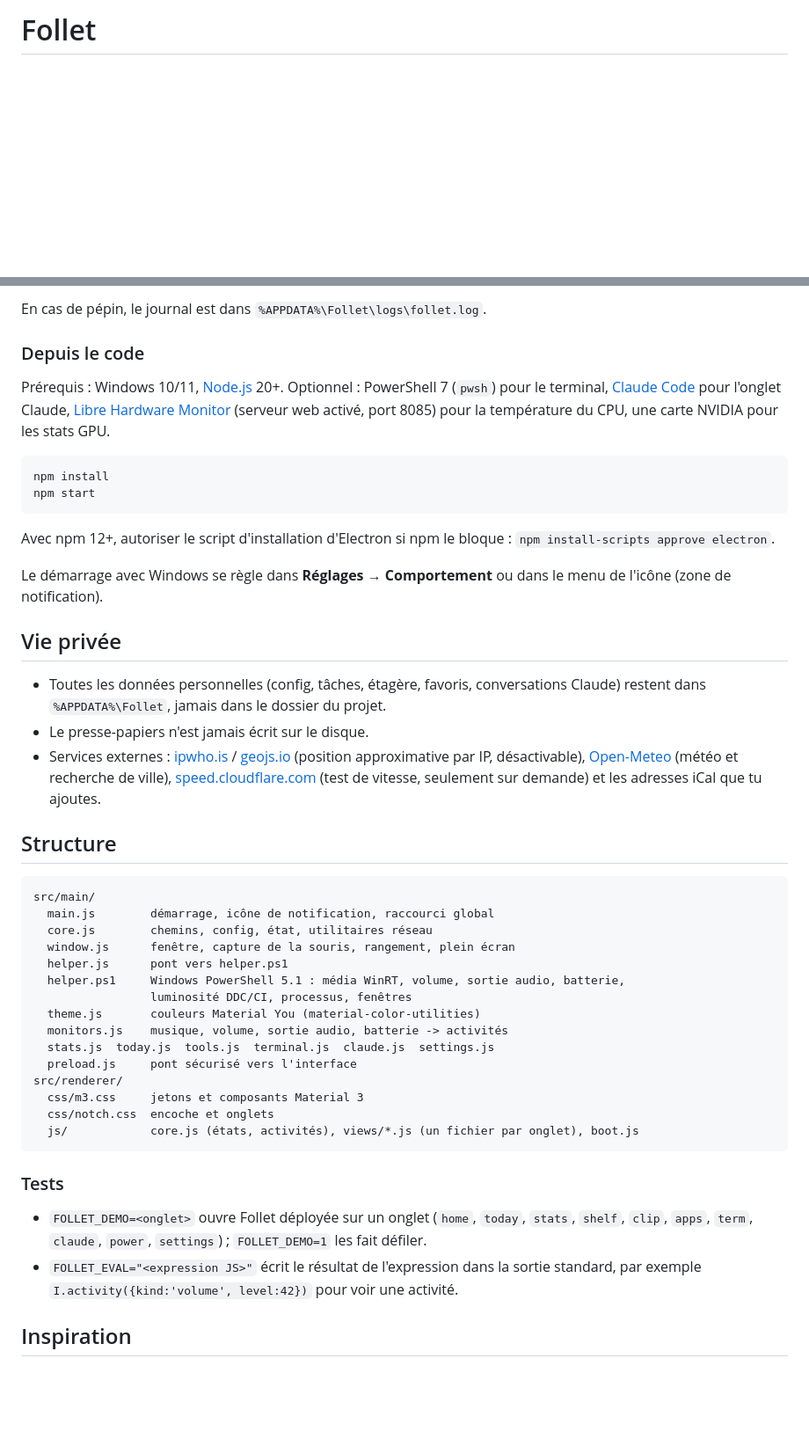
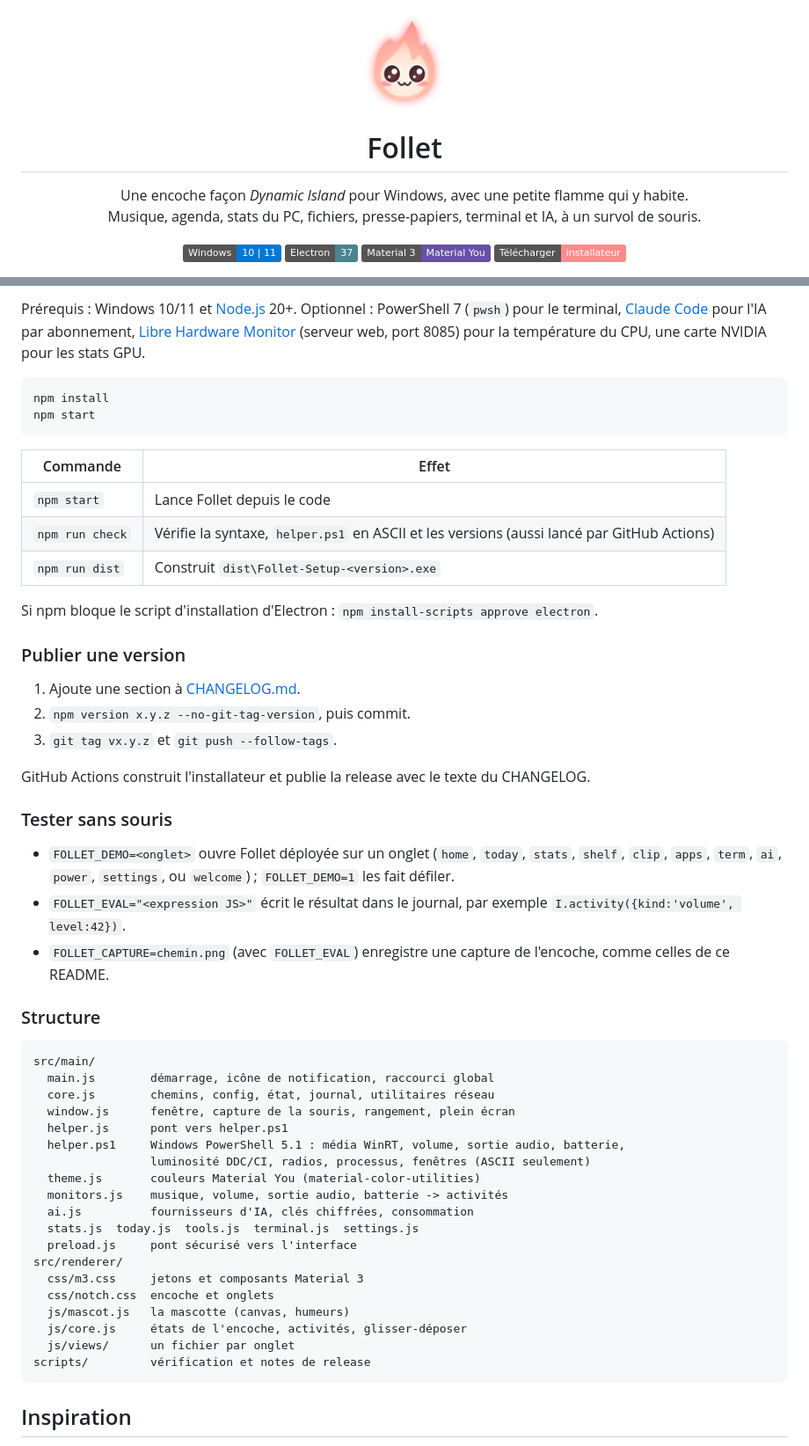
Before and after one commit to XCANT/follet, a Markdown page: README.md, 2 parts joined by grey strips. Shown at 88% size. Rendered like a GitHub page; badges without logos; blank space fills up the shorter version.

````diff
--- a/README.md
+++ b/README.md
@@ -1 +1,18 @@
-# Follet
+<p align="center">
+  <img src="build/icon.png" width="112" alt="Follet">
+</p>
+
+<h1 align="center">Follet</h1>
+
+<p align="center">
+  Une encoche façon <i>Dynamic Island</i> pour Windows, avec une petite flamme qui y habite.<br>
+  Musique, agenda, stats du PC, fichiers, presse-papiers, terminal et IA, à un survol de souris.
+</p>
+
+<p align="center">
+  <img alt="Windows 10/11" src="https://img.shields.io/badge/Windows-10%20%7C%2011-0078d4?logo=windows&logoColor=white">
+  <img alt="Electron 37" src="https://img.shields.io/badge/Electron-37-47848f?logo=electron&logoColor=white">
+  <img alt="Material 3" src="https://img.shields.io/badge/Material%203-Material%20You-6750a4">
+  <a href="../../releases"><img alt="Télécharger" src="https://img.shields.io/badge/T%C3%A9l%C3%A9charger-installateur-ff8b8b"></a>
+</p>
+
@@ -44,49 +75,56 @@ Pour générer l'installateur soi-même : `npm run dist` → `dist\Follet-Setup-
 
-En cas de pépin, le journal est dans `%APPDATA%\Follet\logs\follet.log`.
-
-### Depuis le code
-
-Prérequis : Windows 10/11, [Node.js](https://nodejs.org) 20+. Optionnel : PowerShell 7 (`pwsh`) pour le terminal, [Claude Code](https://claude.com/claude-code) pour l'onglet Claude, [Libre Hardware Monitor](https://github.com/LibreHardwareMonitor/LibreHardwareMonitor) (serveur web activé, port 8085) pour la température du CPU, une carte NVIDIA pour les stats GPU.
+Prérequis : Windows 10/11 et [Node.js](https://nodejs.org) 20+. Optionnel : PowerShell 7 (`pwsh`) pour le terminal, [Claude Code](https://claude.com/claude-code) pour l'IA par abonnement, [Libre Hardware Monitor](https://github.com/LibreHardwareMonitor/LibreHardwareMonitor) (serveur web, port 8085) pour la température du CPU, une carte NVIDIA pour les stats GPU.
 
 ```bash
 npm install
 npm start
 ```
 
-Avec npm 12+, autoriser le script d'installation d'Electron si npm le bloque : `npm install-scripts approve electron`.
+| Commande | Effet |
+|---|---|
+| `npm start` | Lance Follet depuis le code |
+| `npm run check` | Vérifie la syntaxe, `helper.ps1` en ASCII et les versions (aussi lancé par GitHub Actions) |
+| `npm run dist` | Construit `dist\Follet-Setup-<version>.exe` |
 
-Le démarrage avec Windows se règle dans **Réglages → Comportement** ou dans le menu de l'icône (zone de notification).
+Si npm bloque le script d'installation d'Electron : `npm install-scripts approve electron`.
 
-## Vie privée
+### Publier une version
 
-- Toutes les données personnelles (config, tâches, étagère, favoris, conversations Claude) restent dans `%APPDATA%\Follet`, jamais dans le dossier du projet.
-- Le presse-papiers n'est jamais écrit sur le disque.
-- Services externes : [ipwho.is](https://ipwho.is) / [geojs.io](https://www.geojs.io) (position approximative par IP, désactivable), [Open-Meteo](https://open-meteo.com) (météo et recherche de ville), [speed.cloudflare.com](https://speed.cloudflare.com) (test de vitesse, seulement sur demande) et les adresses iCal que tu ajoutes.
+1. Ajoute une section à [CHANGELOG.md](CHANGELOG.md).
+2. `npm version x.y.z --no-git-tag-version`, puis commit.
+3. `git tag vx.y.z` et `git push --follow-tags`.
 
-## Structure
+GitHub Actions construit l'installateur et publie la release avec le texte du CHANGELOG.
+
+### Tester sans souris
+
+- `FOLLET_DEMO=<onglet>` ouvre Follet déployée sur un onglet (`home`, `today`, `stats`, `shelf`, `clip`, `apps`, `term`, `ai`, `power`, `settings`, ou `welcome`) ; `FOLLET_DEMO=1` les fait défiler.
+- `FOLLET_EVAL="<expression JS>"` écrit le résultat dans le journal, par exemple `I.activity({kind:'volume', level:42})`.
+- `FOLLET_CAPTURE=chemin.png` (avec `FOLLET_EVAL`) enregistre une capture de l'encoche, comme celles de ce README.
+
+### Structure
 
 ```
 src/main/
   main.js        démarrage, icône de notification, raccourci global
-  core.js        chemins, config, état, utilitaires réseau
+  core.js        chemins, config, état, journal, utilitaires réseau
   window.js      fenêtre, capture de la souris, rangement, plein écran
   helper.js      pont vers helper.ps1
   helper.ps1     Windows PowerShell 5.1 : média WinRT, volume, sortie audio, batterie,
-                 luminosité DDC/CI, processus, fenêtres
+                 luminosité DDC/CI, radios, processus, fenêtres (ASCII seulement)
   theme.js       couleurs Material You (material-color-utilities)
   monitors.js    musique, volume, sortie audio, batterie -> activités
-  stats.js  today.js  tools.js  terminal.js  claude.js  settings.js
+  ai.js          fournisseurs d'IA, clés chiffrées, consommation
+  stats.js  today.js  tools.js  terminal.js  settings.js
   preload.js     pont sécurisé vers l'interface
 src/renderer/
   css/m3.css     jetons et composants Material 3
   css/notch.css  encoche et onglets
-  js/            core.js (états, activités), views/*.js (un fichier par onglet), boot.js
+  js/mascot.js   la mascotte (canvas, humeurs)
+  js/core.js     états de l'encoche, activités, glisser-déposer
+  js/views/      un fichier par onglet
+scripts/         vérification et notes de release
 ```
-
-### Tests
-
-- `FOLLET_DEMO=<onglet>` ouvre Follet déployée sur un onglet (`home`, `today`, `stats`, `shelf`, `clip`, `apps`, `term`, `claude`, `power`, `settings`) ; `FOLLET_DEMO=1` les fait défiler.
-- `FOLLET_EVAL="<expression JS>"` écrit le résultat de l'expression dans la sortie standard, par exemple `I.activity({kind:'volume', level:42})` pour voir une activité.
 
 ## Inspiration
 
````
Also changed, not shown: other parts of README.md (+36 -22 lines), CHANGELOG.md (added, +40 -0 lines), docs/depot.png (added), 14 other files.
